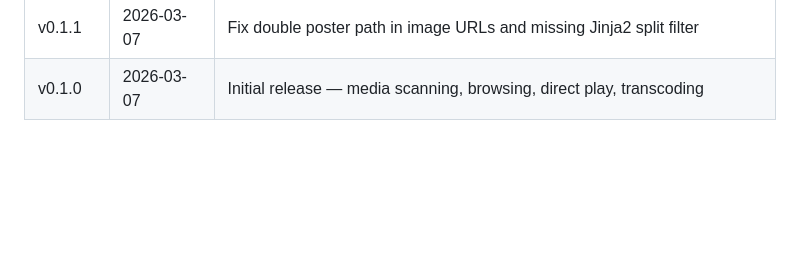
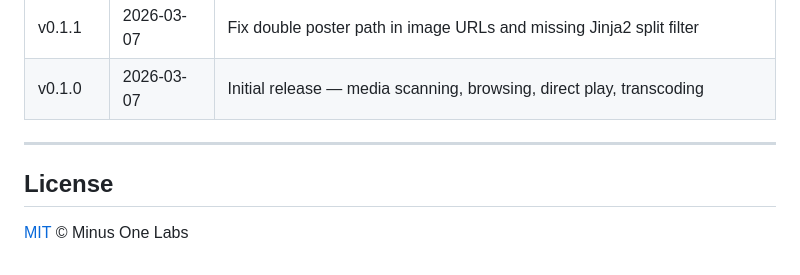
Before and after one commit to trickdaddy24/OpenStream, a Markdown page: README.md, the part around one of its changes. Rendered like a GitHub page; blank space fills up the shorter version.

Commit message:
docs: center README header + license section (project-docs)
Co-Authored-By: Claude Opus 4.8 <noreply@anthropic.com>

```diff
--- a/README.md
+++ b/README.md
@@ -375,3 +379,9 @@ All API endpoints return JSON and are prefixed with `/api`.
 | v0.1.2 | 2026-03-07 | Add self-update system with GitHub release checking and auto-update |
 | v0.1.1 | 2026-03-07 | Fix double poster path in image URLs and missing Jinja2 split filter |
 | v0.1.0 | 2026-03-07 | Initial release — media scanning, browsing, direct play, transcoding |
+
+---
+
+## License
+
+[MIT](LICENSE) © Minus One Labs
```
Also changed, not shown: other parts of README.md (+4 -0 lines).
